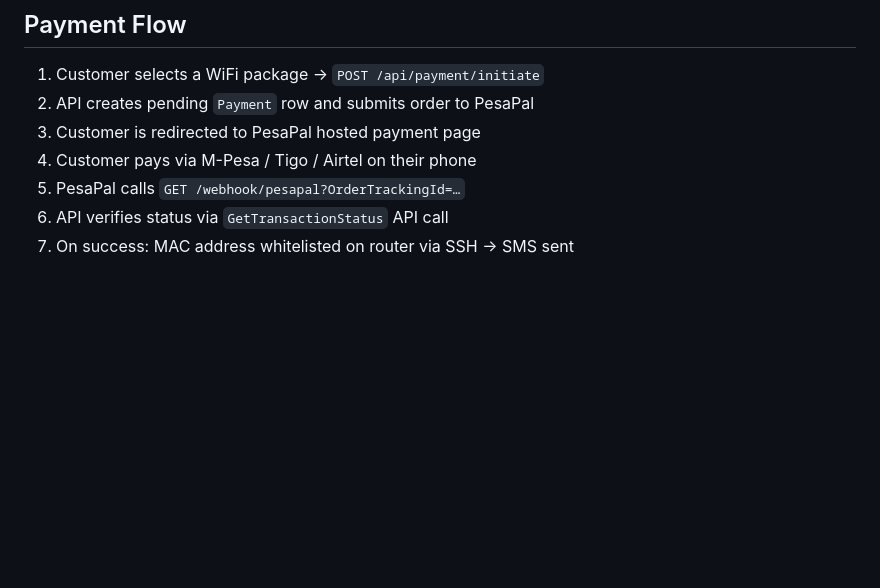
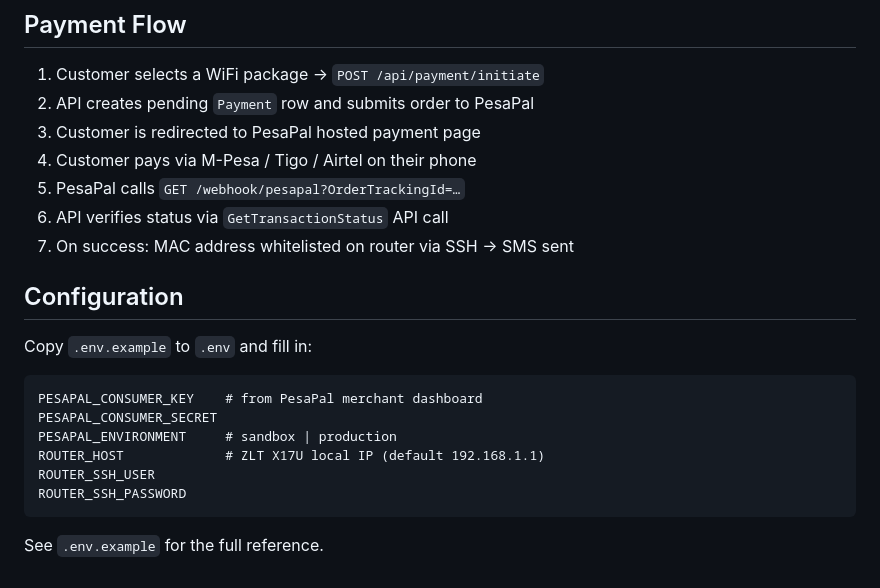
Before and after one commit to cleven12/tz-mpesa-wifi-billing-sys, a Markdown page: README.md, the part around the change. GitHub-like rendering; blank space fills up the shorter version.

Commit message:
docs: add configuration section to README

````diff
--- a/README.md
+++ b/README.md
@@ -85,3 +85,18 @@ python3 app.py
 5. PesaPal calls `GET /webhook/pesapal?OrderTrackingId=…`
 6. API verifies status via `GetTransactionStatus` API call
 7. On success: MAC address whitelisted on router via SSH → SMS sent
+
+## Configuration
+
+Copy `.env.example` to `.env` and fill in:
+
+```
+PESAPAL_CONSUMER_KEY    # from PesaPal merchant dashboard
+PESAPAL_CONSUMER_SECRET
+PESAPAL_ENVIRONMENT     # sandbox | production
+ROUTER_HOST             # ZLT X17U local IP (default 192.168.1.1)
+ROUTER_SSH_USER
+ROUTER_SSH_PASSWORD
+```
+
+See `.env.example` for the full reference.
````
